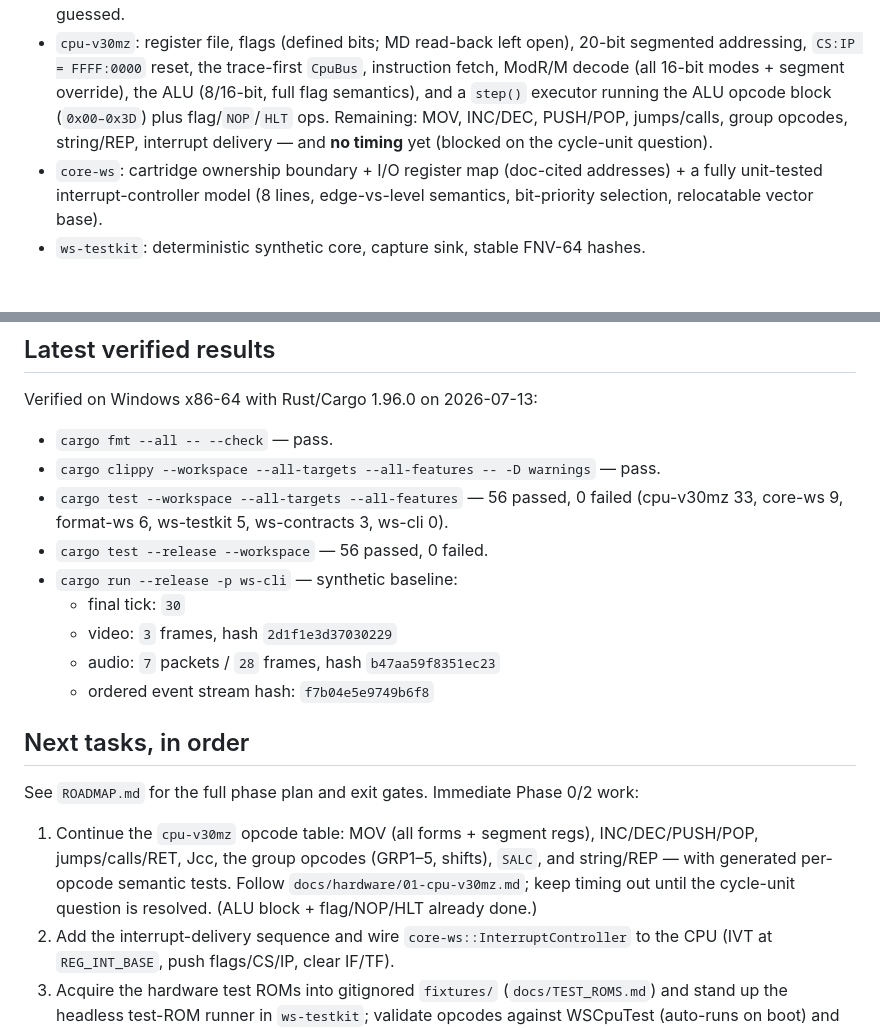
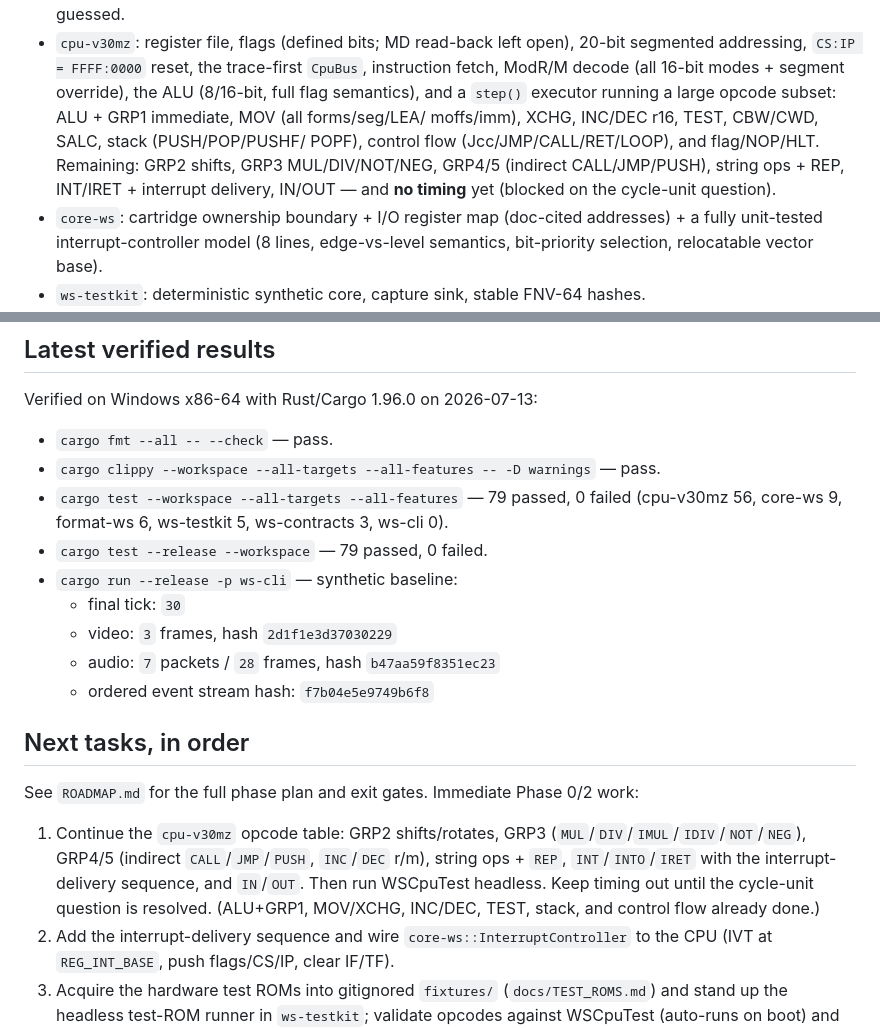
Before and after one commit to PandaCatz/PandaDebugging, a Markdown page: CLAUDE.md, 2 parts joined by grey strips. GitHub-like rendering; blank space fills up the shorter version.

```diff
--- a/CLAUDE.md
+++ b/CLAUDE.md
@@ -44,9 +44,12 @@ Phase 1 (headless skeleton) is complete and green. The workspace contains:
   20-bit segmented addressing, `CS:IP = FFFF:0000` reset, the trace-first
   `CpuBus`, instruction fetch, ModR/M decode (all 16-bit modes + segment
   override), the ALU (8/16-bit, full flag semantics), and a `step()` executor
-  running the ALU opcode block (`0x00–0x3D`) plus flag/`NOP`/`HLT` ops.
-  Remaining: MOV, INC/DEC, PUSH/POP, jumps/calls, group opcodes, string/REP,
-  interrupt delivery — and **no timing** yet (blocked on the cycle-unit question).
+  running a large opcode subset: ALU + GRP1 immediate, MOV (all forms/seg/LEA/
+  moffs/imm), XCHG, INC/DEC r16, TEST, CBW/CWD, SALC, stack (PUSH/POP/PUSHF/
+  POPF), control flow (Jcc/JMP/CALL/RET/LOOP), and flag/NOP/HLT.
+  Remaining: GRP2 shifts, GRP3 MUL/DIV/NOT/NEG, GRP4/5 (indirect CALL/JMP/PUSH),
+  string ops + REP, INT/IRET + interrupt delivery, IN/OUT — and **no timing**
+  yet (blocked on the cycle-unit question).
 - `core-ws`: cartridge ownership boundary + I/O register map (doc-cited
   addresses) + a fully unit-tested interrupt-controller model (8 lines,
   edge-vs-level semantics, bit-priority selection, relocatable vector base).
@@ -108,9 +111,9 @@ Verified on Windows x86-64 with Rust/Cargo 1.96.0 on 2026-07-13:
 
 - `cargo fmt --all -- --check` — pass.
 - `cargo clippy --workspace --all-targets --all-features -- -D warnings` — pass.
-- `cargo test --workspace --all-targets --all-features` — 56 passed, 0 failed
-  (cpu-v30mz 33, core-ws 9, format-ws 6, ws-testkit 5, ws-contracts 3, ws-cli 0).
-- `cargo test --release --workspace` — 56 passed, 0 failed.
+- `cargo test --workspace --all-targets --all-features` — 79 passed, 0 failed
+  (cpu-v30mz 56, core-ws 9, format-ws 6, ws-testkit 5, ws-contracts 3, ws-cli 0).
+- `cargo test --release --workspace` — 79 passed, 0 failed.
 - `cargo run --release -p ws-cli` — synthetic baseline:
   - final tick: `30`
   - video: `3` frames, hash `2d1f1e3d37030229`
@@ -122,11 +125,12 @@ Verified on Windows x86-64 with Rust/Cargo 1.96.0 on 2026-07-13:
 See `ROADMAP.md` for the full phase plan and exit gates. Immediate Phase 0/2
 work:
 
-1. Continue the `cpu-v30mz` opcode table: MOV (all forms + segment regs),
-   INC/DEC/PUSH/POP, jumps/calls/RET, Jcc, the group opcodes (GRP1–5, shifts),
-   `SALC`, and string/REP — with generated per-opcode semantic tests. Follow
-   `docs/hardware/01-cpu-v30mz.md`; keep timing out until the cycle-unit question
-   is resolved. (ALU block + flag/NOP/HLT already done.)
+1. Continue the `cpu-v30mz` opcode table: GRP2 shifts/rotates, GRP3
+   (`MUL`/`DIV`/`IMUL`/`IDIV`/`NOT`/`NEG`), GRP4/5 (indirect `CALL`/`JMP`/`PUSH`,
+   `INC`/`DEC` r/m), string ops + `REP`, `INT`/`INTO`/`IRET` with the interrupt-
+   delivery sequence, and `IN`/`OUT`. Then run WSCpuTest headless. Keep timing
+   out until the cycle-unit question is resolved. (ALU+GRP1, MOV/XCHG, INC/DEC,
+   TEST, stack, and control flow already done.)
 2. Add the interrupt-delivery sequence and wire `core-ws::InterruptController`
    to the CPU (IVT at `REG_INT_BASE`, push flags/CS/IP, clear IF/TF).
 3. Acquire the hardware test ROMs into gitignored `fixtures/` (`docs/TEST_ROMS.md`)
```
Also changed, not shown: README.md (+3 -3 lines).
